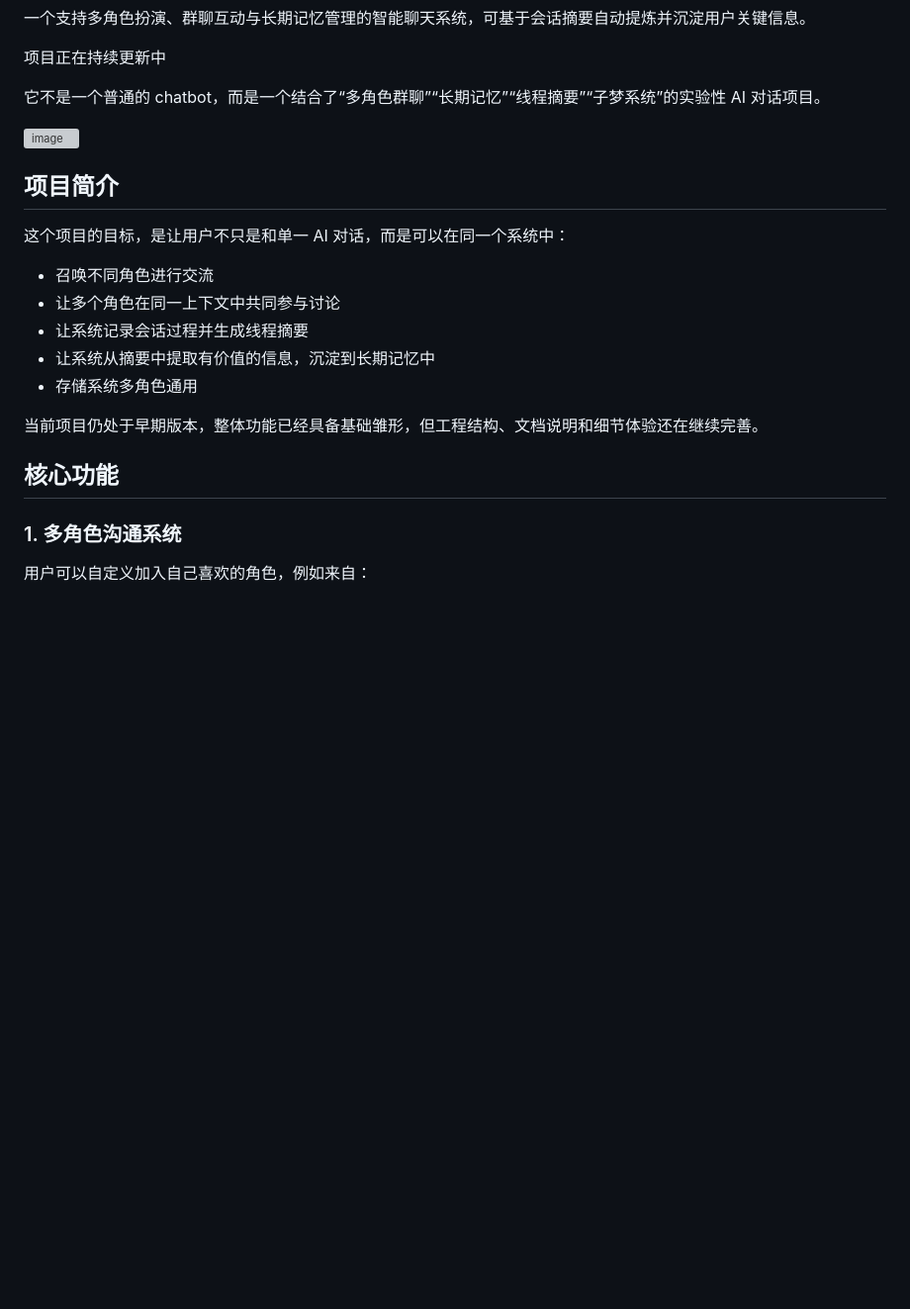
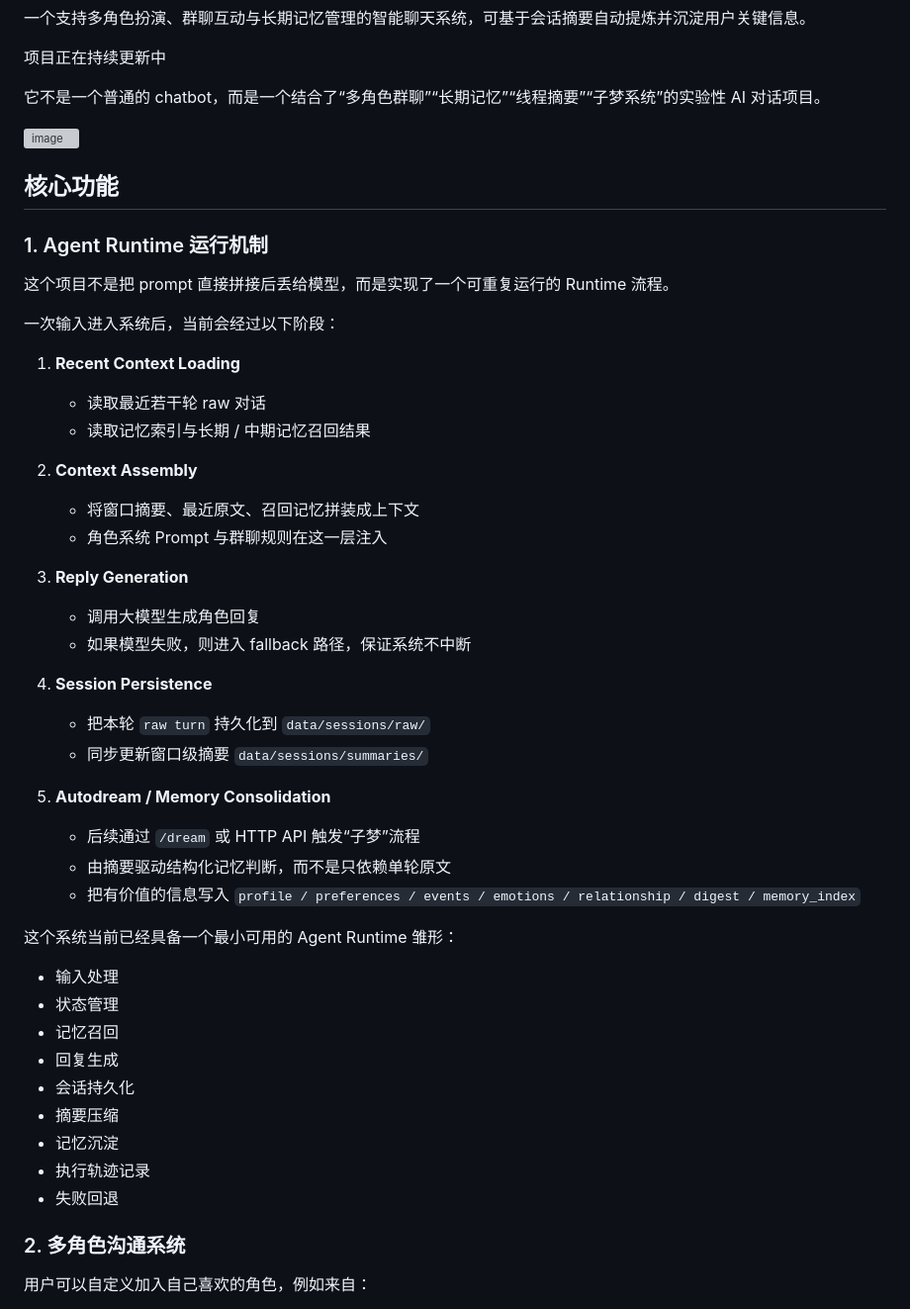
Before and after one commit to Wallfacer-DuanMu/Multi_Memory_chatbot, a Markdown page: README.md, the part around one of its changes. Shown at 99% size. Rendered like a GitHub page; blank space fills up the shorter version; grey boxes are pictures that could not be loaded.

```diff
--- a/README.md
+++ b/README.md
@@ -6,21 +6,48 @@
 
 <img width="1627" height="912" alt="image" src="https://github.com/user-attachments/assets/3932139e-f7c5-448c-b6a8-f4ee65e7427e" />
 
-## 项目简介
-
-这个项目的目标，是让用户不只是和单一 AI 对话，而是可以在同一个系统中：
-
-- 召唤不同角色进行交流
-- 让多个角色在同一上下文中共同参与讨论
-- 让系统记录会话过程并生成线程摘要
-- 让系统从摘要中提取有价值的信息，沉淀到长期记忆中
-- 存储系统多角色通用
-
-当前项目仍处于早期版本，整体功能已经具备基础雏形，但工程结构、文档说明和细节体验还在继续完善。
-
 ## 核心功能
 
-### 1. 多角色沟通系统
+### 1. Agent Runtime 运行机制
+
+这个项目不是把 prompt 直接拼接后丢给模型，而是实现了一个可重复运行的 Runtime 流程。
+
+一次输入进入系统后，当前会经过以下阶段：
+
+1. **Recent Context Loading**
+   - 读取最近若干轮 raw 对话
+   - 读取记忆索引与长期 / 中期记忆召回结果
+
+2. **Context Assembly**
+   - 将窗口摘要、最近原文、召回记忆拼装成上下文
+   - 角色系统 Prompt 与群聊规则在这一层注入
+
+3. **Reply Generation**
+   - 调用大模型生成角色回复
+   - 如果模型失败，则进入 fallback 路径，保证系统不中断
+
+4. **Session Persistence**
+   - 把本轮 `raw turn` 持久化到 `data/sessions/raw/`
+   - 同步更新窗口级摘要 `data/sessions/summaries/`
+
+5. **Autodream / Memory Consolidation**
+   - 后续通过 `/dream` 或 HTTP API 触发“子梦”流程
+   - 由摘要驱动结构化记忆判断，而不是只依赖单轮原文
+   - 把有价值的信息写入 `profile / preferences / events / emotions / relationship / digest / memory_index`
+
+这个系统当前已经具备一个最小可用的 Agent Runtime 雏形：
+
+- 输入处理
+- 状态管理
+- 记忆召回
+- 回复生成
+- 会话持久化
+- 摘要压缩
+- 记忆沉淀
+- 执行轨迹记录
+- 失败回退
+
+### 2. 多角色沟通系统
 
 用户可以自定义加入自己喜欢的角色，例如来自：
 
```
Also changed, not shown: other parts of README.md (+128 -68 lines).
